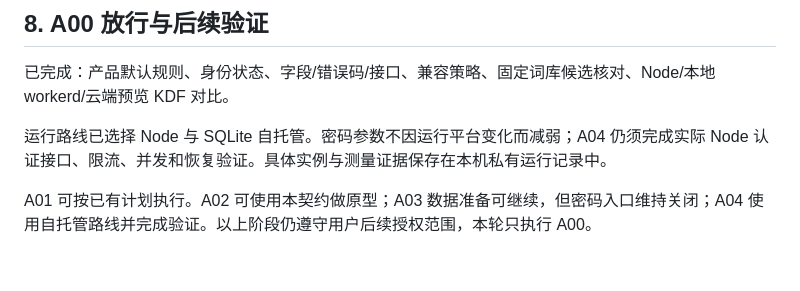
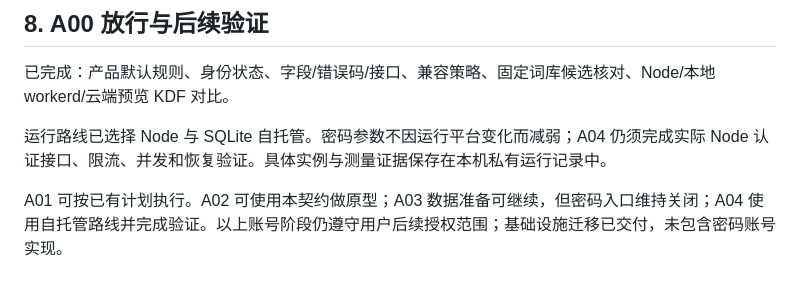
Before and after one commit to Tsdsj/clawd-merge, a Markdown page: docs/design/account-contract.md, the part around the change. Drawn GitHub-style.

```diff
--- a/docs/design/account-contract.md
+++ b/docs/design/account-contract.md
@@ -206,4 +206,4 @@ Linux.do-only 用户通过新 OAuth 流程获得 `set_password` 或 `rotate_reco
 
 运行路线已选择 Node 与 SQLite 自托管。密码参数不因运行平台变化而减弱；A04 仍须完成实际 Node 认证接口、限流、并发和恢复验证。具体实例与测量证据保存在本机私有运行记录中。
 
-A01 可按已有计划执行。A02 可使用本契约做原型；A03 数据准备可继续，但密码入口维持关闭；A04 使用自托管路线并完成验证。以上阶段仍遵守用户后续授权范围，本轮只执行 A00。
+A01 可按已有计划执行。A02 可使用本契约做原型；A03 数据准备可继续，但密码入口维持关闭；A04 使用自托管路线并完成验证。以上账号阶段仍遵守用户后续授权范围；基础设施迁移已交付，未包含密码账号实现。
```
Also changed, not shown: docs/account-system-plan.md (+2 -2 lines).
